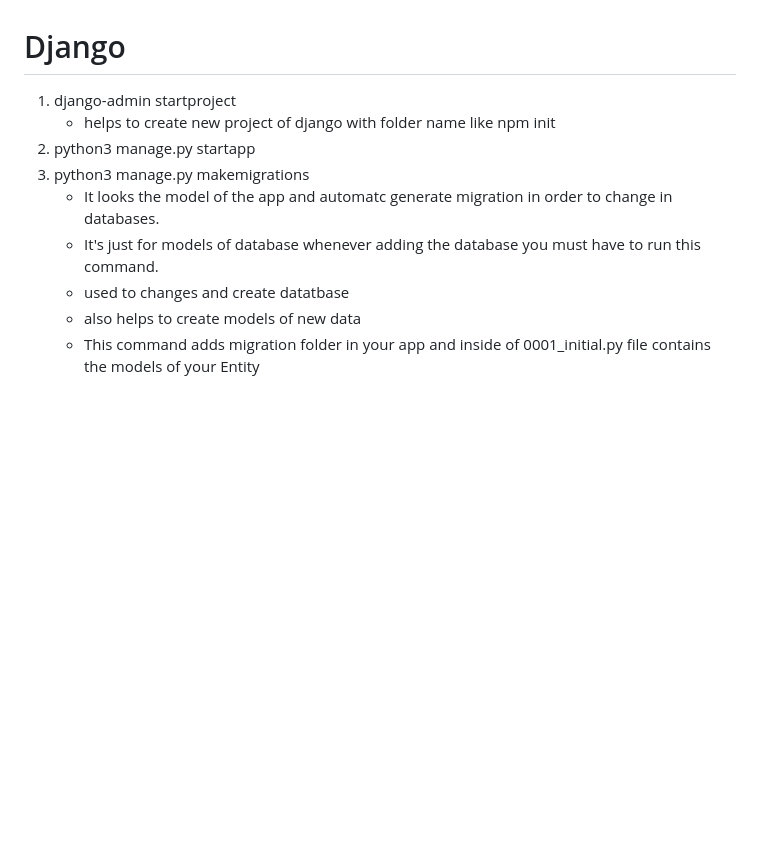
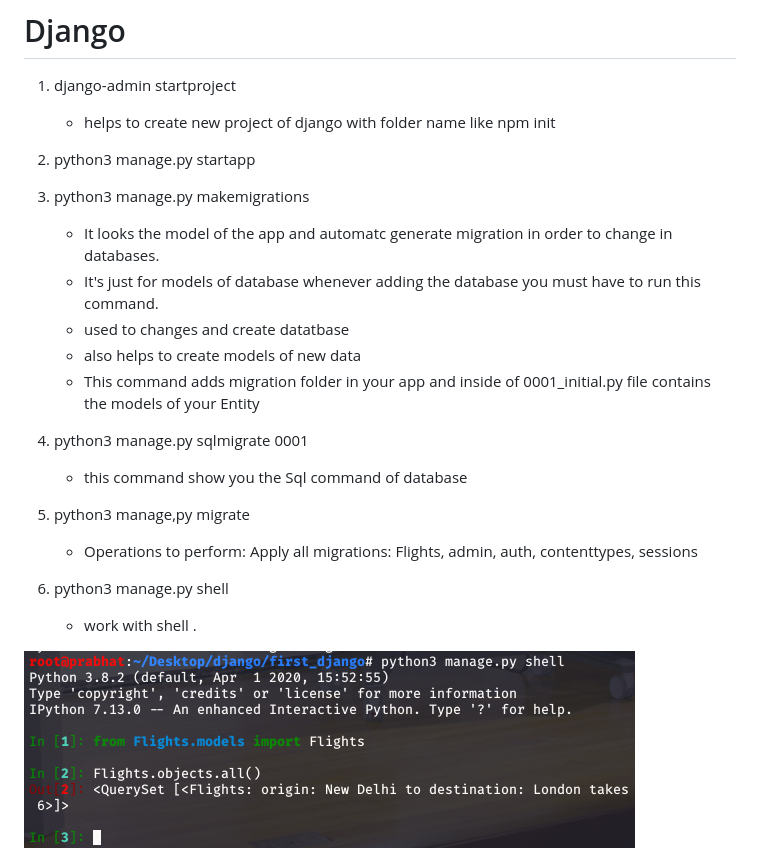
Before and after one commit to b117014/d__ngo_2, a Markdown page: CreateDjango/Readme.md, the part around the change. Rendered like a GitHub page; pictures changed too: CreateDjango/Images/shell.png (added); blank space fills up the shorter version.

```diff
--- a/CreateDjango/Readme.md
+++ b/CreateDjango/Readme.md
@@ -2,10 +2,24 @@
 
 1. django-admin startproject <projectName>
    - helps to create new project of django with folder name <projectName> like npm init
+
 2. python3 manage.py startapp <appName>
+
 3. python3 manage.py makemigrations
      - It looks the model of the app and automatc generate migration in order to change in databases.
      - It's just for models of database whenever adding the database you must have to run this command.
      - used to changes and create datatbase
      - also helps to create models of new data
      - This command adds migration folder in your app and inside of 0001_initial.py file contains the models of your Entity
+
+4. python3 manage.py sqlmigrate <appName> 0001
+    - this command show you the Sql command of database
+
+5. python3 manage,py migrate
+    - Operations to perform:
+        Apply all migrations: Flights, admin, auth, contenttypes, sessions
+
+6. python3 manage.py shell
+    - work with shell .
+
+<img src="./Images/shell.png" >
```
Also changed, not shown: 2 other files.
